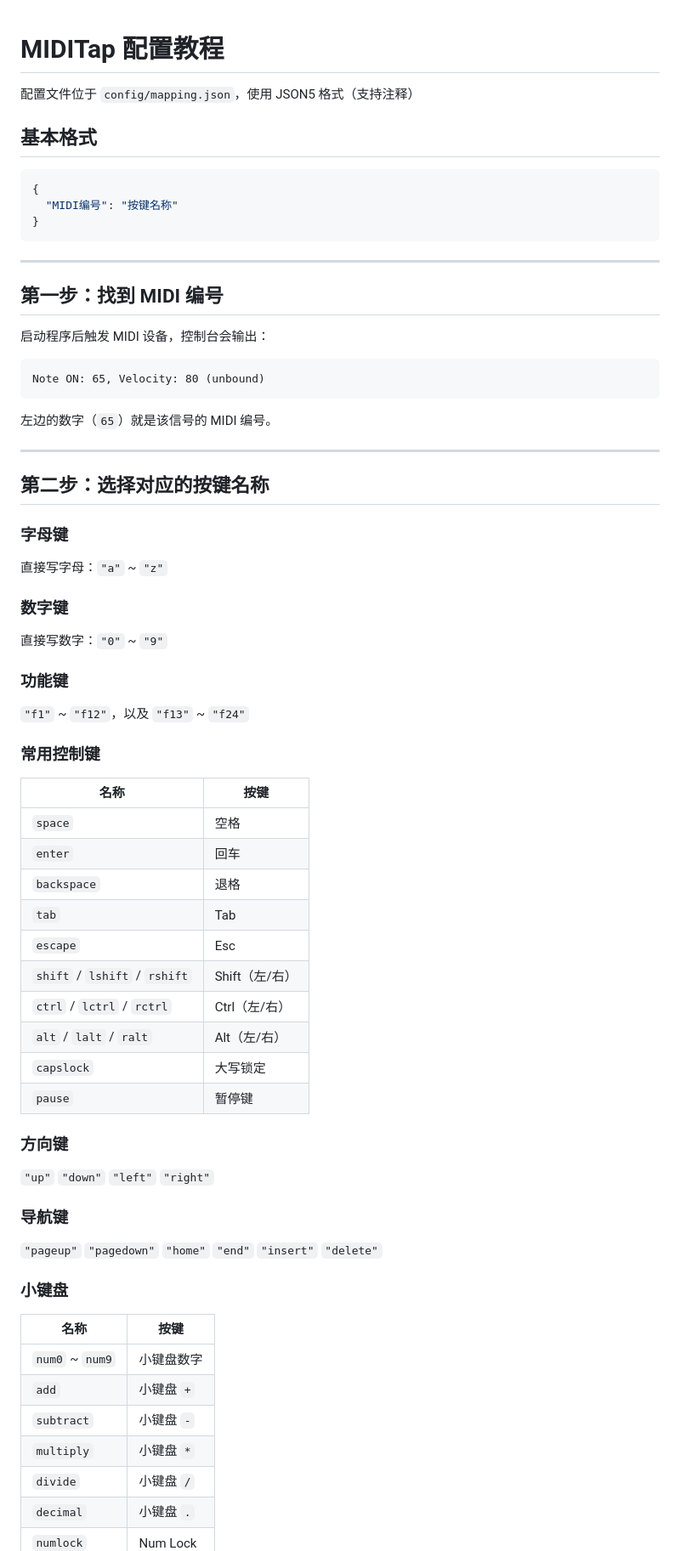
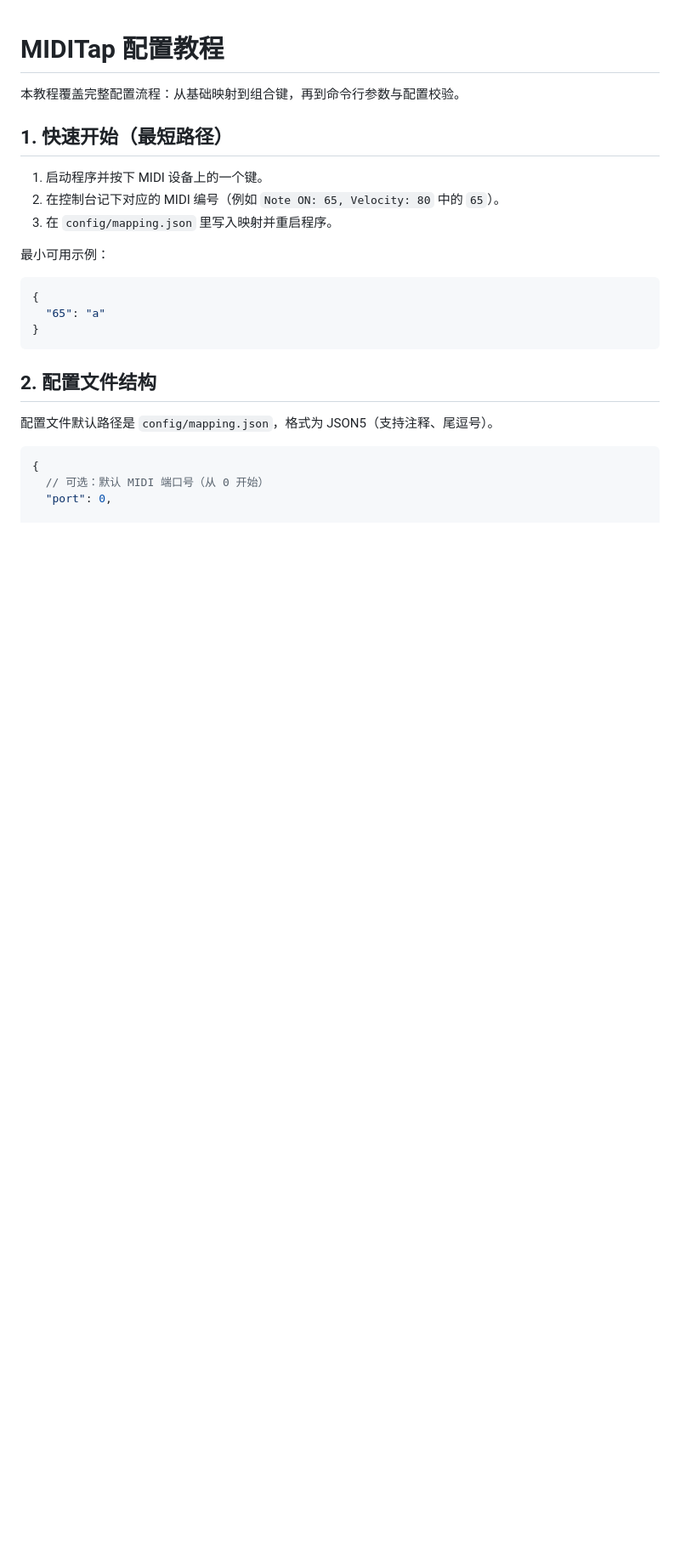
Before and after one commit to MarchSnow-1/MIDITap, a Markdown page: guide/zh_cn.md, the part around one of its changes. Shown at 85% size. Rendered like a GitHub page; blank space fills up the shorter version.

````diff
--- a/guide/zh_cn.md
+++ b/guide/zh_cn.md
@@ -1,70 +1,27 @@
 # MIDITap 配置教程
 
-配置文件位于 `config/mapping.json`，使用 JSON5 格式（支持注释）
+本教程覆盖完整配置流程：从基础映射到组合键，再到命令行参数与配置校验。
 
-## 基本格式
+## 1. 快速开始（最短路径）
 
-```json
+1. 启动程序并按下 MIDI 设备上的一个键。
+2. 在控制台记下对应的 MIDI 编号（例如 `Note ON: 65, Velocity: 80` 中的 `65`）。
+3. 在 `config/mapping.json` 里写入映射并重启程序。
+
+最小可用示例：
+
+```json5
 {
-  "MIDI编号": "按键名称"
+  "65": "a"
 }
 ```
 
----
+## 2. 配置文件结构
 
-## 第一步：找到 MIDI 编号
+配置文件默认路径是 `config/mapping.json`，格式为 JSON5（支持注释、尾逗号）。
 
-启动程序后触发 MIDI 设备，控制台会输出：
+```json5
+{
+  // 可选：默认 MIDI 端口号（从 0 开始）
+  "port": 0,
 
-```
-Note ON: 65, Velocity: 80 (unbound)
-```
-
-左边的数字（`65`）就是该信号的 MIDI 编号。
-
----
-
-## 第二步：选择对应的按键名称
-
-### 字母键
-直接写字母：`"a"` ~ `"z"`
-
-### 数字键
-直接写数字：`"0"` ~ `"9"`
-
-### 功能键
-`"f1"` ~ `"f12"`，以及 `"f13"` ~ `"f24"`
-
-### 常用控制键
-
-| 名称 | 按键 |
-|------|------|
-| `space` | 空格 |
-| `enter` | 回车 |
-| `backspace` | 退格 |
-| `tab` | Tab |
-| `escape` | Esc |
-| `shift` / `lshift` / `rshift` | Shift（左/右） |
-| `ctrl` / `lctrl` / `rctrl` | Ctrl（左/右） |
-| `alt` / `lalt` / `ralt` | Alt（左/右） |
-| `capslock` | 大写锁定 |
-| `pause` | 暂停键 |
-
-### 方向键
-`"up"` `"down"` `"left"` `"right"`
-
-### 导航键
-`"pageup"` `"pagedown"` `"home"` `"end"` `"insert"` `"delete"`
-
-### 小键盘
-
-| 名称 | 按键 |
-|------|------|
-| `num0` ~ `num9` | 小键盘数字 |
-| `add` | 小键盘 `+` |
-| `subtract` | 小键盘 `-` |
-| `multiply` | 小键盘 `*` |
-| `divide` | 小键盘 `/` |
-| `decimal` | 小键盘 `.` |
-| `numlock` | Num Lock |
-
````
Also changed, not shown: other parts of guide/zh_cn.md (+96 -85 lines), guide/en_us.md (+114 -143 lines).
